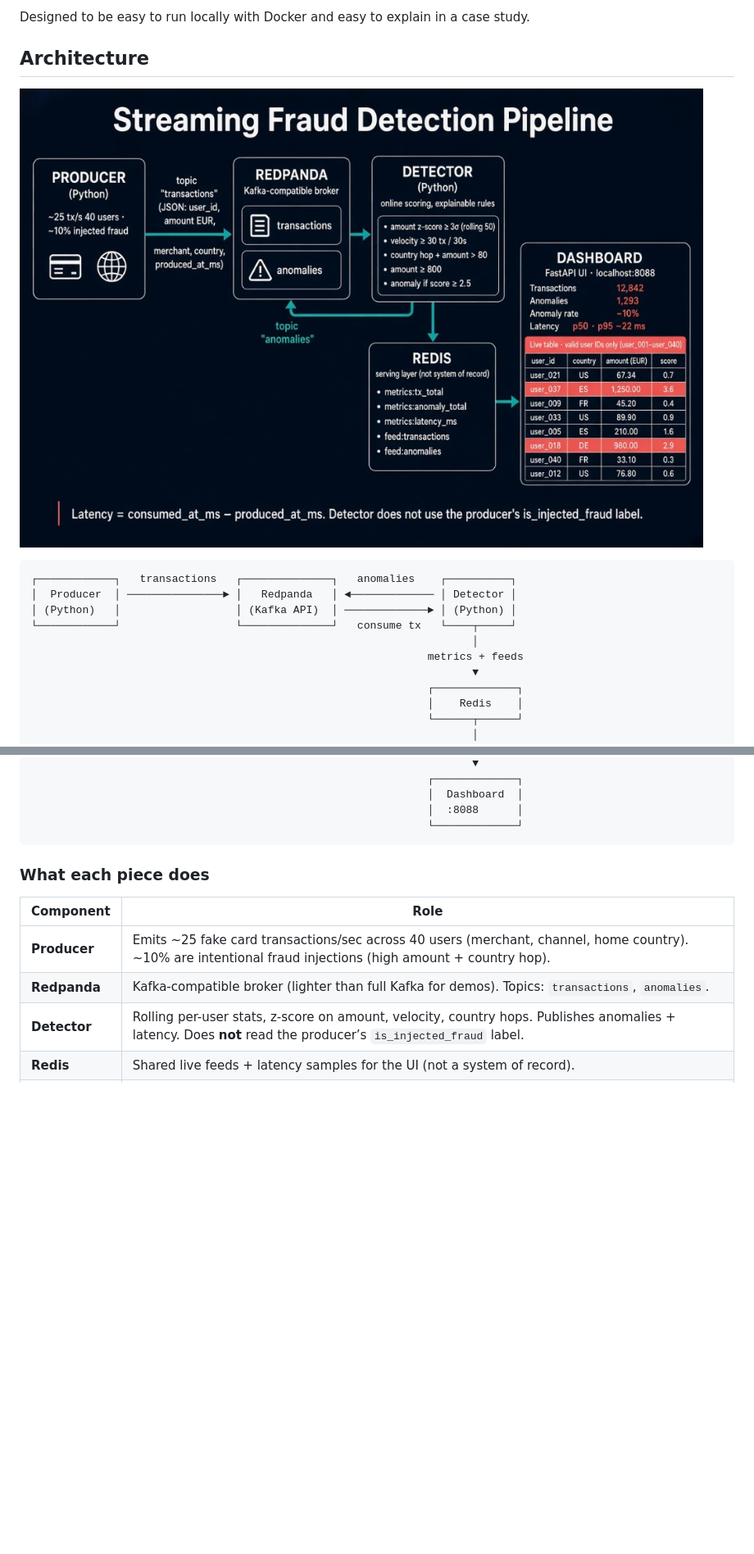
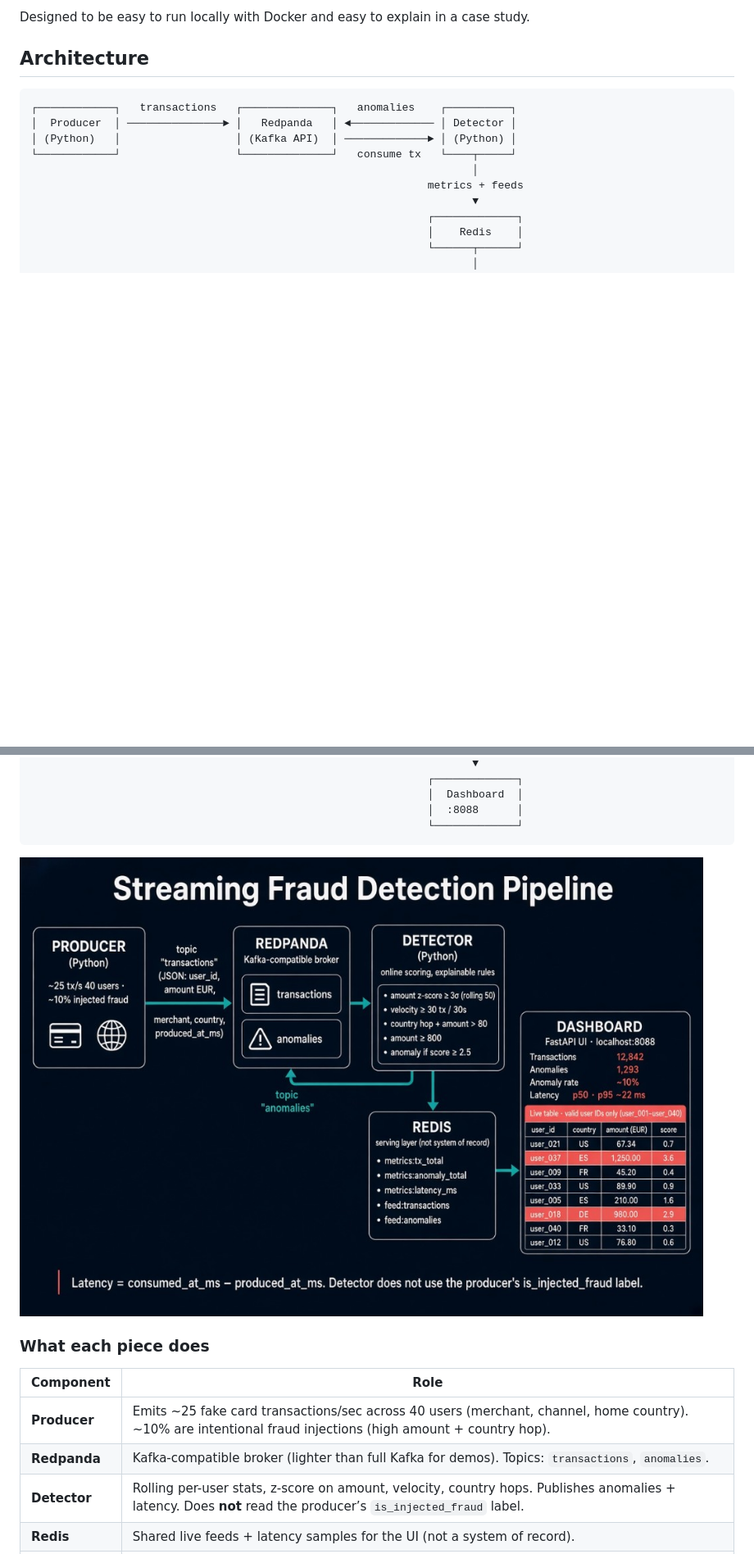
Before and after one commit to jaimedelope/streaming-fraud-pipeline, a Markdown page: README.md, 2 parts joined by grey strips. Shown at 82% size. Rendered like a GitHub page; blank space fills up the shorter version.

Commit message:
Show the ASCII architecture diagram before the image.

````diff
--- a/README.md
+++ b/README.md
@@ -7,8 +7,6 @@ End-to-end **real-time demo** for a data engineering portfolio:
 Designed to be easy to run locally with Docker and easy to explain in a case study.
 
 ## Architecture
-
-![Streaming fraud pipeline: producer, Redpanda, detector, Redis, and dashboard](docs/architecture.png)
 
 ```text
 ┌────────────┐   transactions   ┌──────────────┐   anomalies    ┌──────────┐
@@ -28,6 +26,8 @@ Designed to be easy to run locally with Docker and easy to explain in a case stu
                                                               │  :8088      │
                                                               └─────────────┘
 ```
+
+![Streaming fraud pipeline: producer, Redpanda, detector, Redis, and dashboard](docs/architecture.png)
 
 ### What each piece does
 
````
